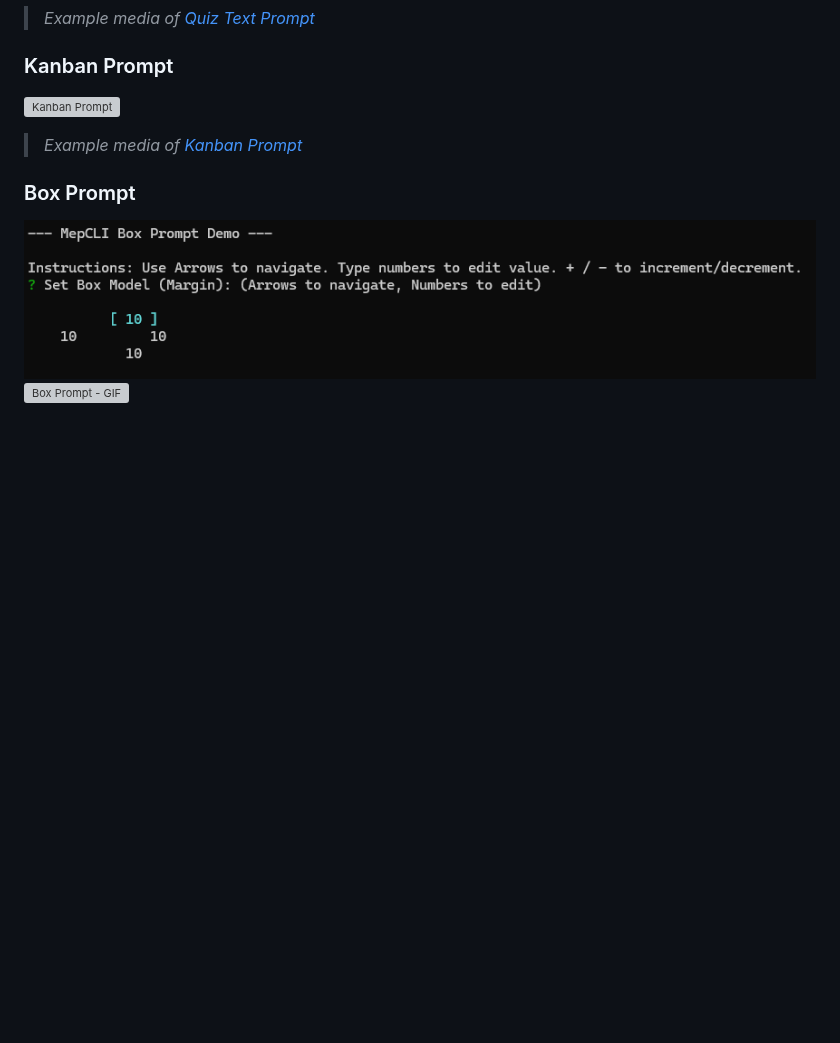
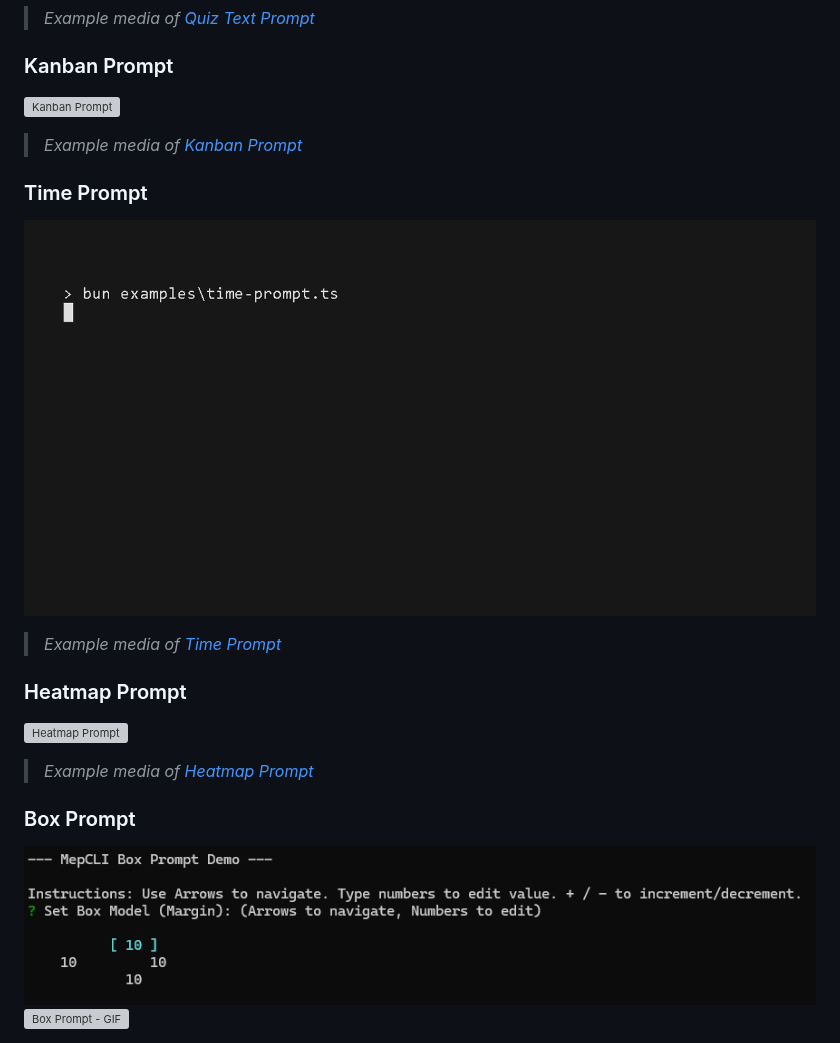
Before and after one commit to CodeTease/mep, a Markdown page: GALLERY.md, the part around the change. GitHub-like rendering; pictures changed too: media/time.gif (added); blank space fills up the shorter version; grey boxes are pictures that could not be loaded.

Commit message:
docs: add time and heatmap prompt gallery

```diff
--- a/GALLERY.md
+++ b/GALLERY.md
@@ -194,6 +194,16 @@ This gallery showcases a variety of interactive command-line prompts created usi
 ![Kanban Prompt](https://raw.githubusercontent.com/CodeTease/mep/refs/heads/dev/media/kanban.gif)
 > *Example media of [Kanban Prompt](examples/kanban-prompt.ts)*
 
+### Time Prompt
+
+![Time Prompt](https://raw.githubusercontent.com/CodeTease/mep/refs/heads/dev/media/time.gif)
+> *Example media of [Time Prompt](examples/time-prompt.ts)*
+
+### Heatmap Prompt
+
+![Heatmap Prompt](https://raw.githubusercontent.com/CodeTease/mep/refs/heads/dev/media/heatmap.gif)
+> *Example media of [Heatmap Prompt](examples/heatmap-prompt.ts)*
+
 ### Box Prompt
 
 ![Box Prompt - Image](https://raw.githubusercontent.com/CodeTease/mep/refs/heads/dev/media/box.png)
```
Also changed, not shown: heatmap.gif (added), 2 other files.
